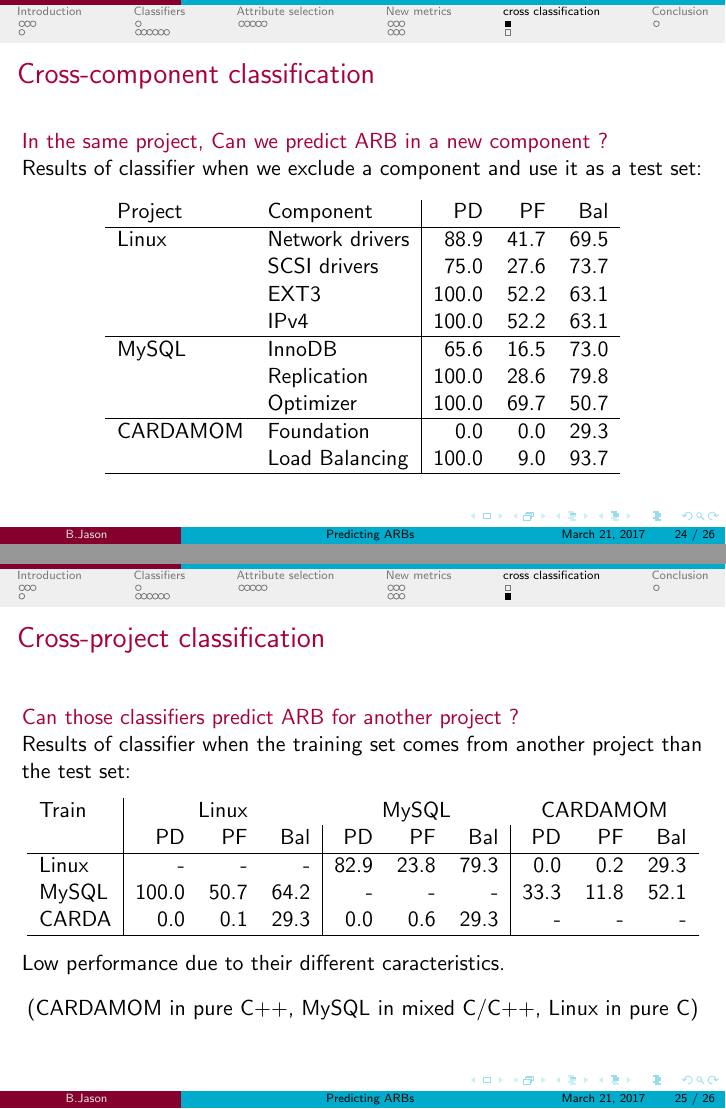
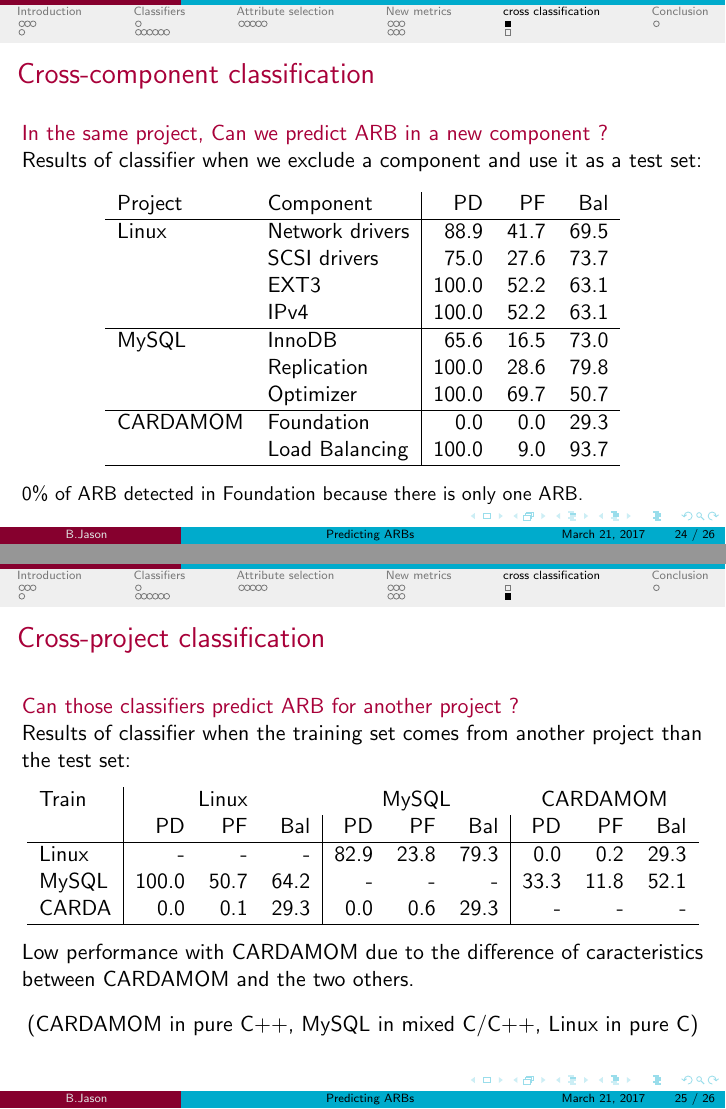
Before and after one commit to cyberjasse/predictingARBsbeamer, LaTeX slides (predictingARBs.tex, which reads cross.tex): pages 24 and 25 of 26, joined at a grey line. Compiled offline with pdfLaTeX.

Commit message:
Explanation of results of cross-classification

```diff
--- a/cross.tex
+++ b/cross.tex
@@ -23,9 +23,9 @@
    \hline
   \end{tabular}
  \end{center}
+ \small 0\% of ARB detected in Foundation because there is only one ARB. \normalsize
 \end{frame}
 %SCSI = Small Computer System Interface. Bus connecting the computer to peripherics or computers
-%TODO conclusion de ce slide ?
 
 \subsection{cross-project}
 \begin{frame}
@@ -43,7 +43,7 @@
   \hline
  \end{tabular}
  \end{center}
- Low performance due to their different caracteristics. %TODO revoir cette conclusion
+ Low performance with CARDAMOM due to the difference of caracteristics between CARDAMOM and the two others. %TODO revoir cette conclusion
  \begin{center}
   (CARDAMOM in pure C++, MySQL in mixed C/C++, Linux in pure C)
  \end{center}
```
